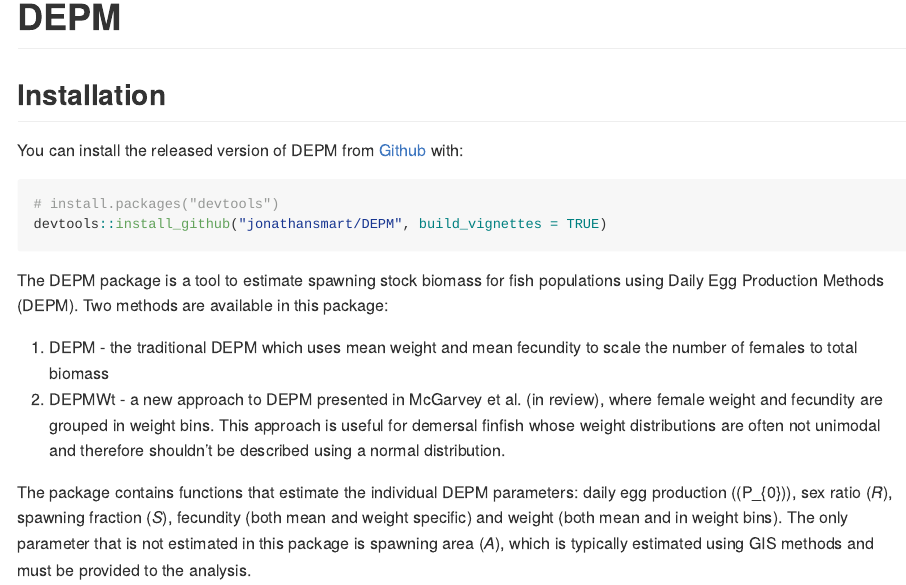
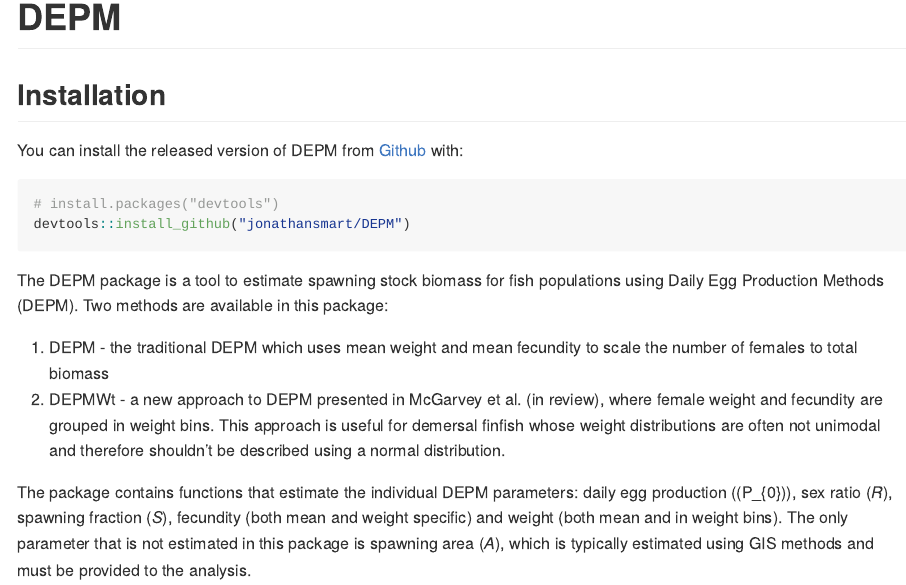
Before and after one commit to jonathansmart/DEPM, an R Markdown document (README.Rmd): the page in a window 1100 px wide, from its top. The pictures show the output file README.md that the author committed with the source, drawn offline in the style of GitHub; badge pictures from the web are left out.

Commit message:
Readme Updated

````diff
--- a/README.Rmd
+++ b/README.Rmd
@@ -27,7 +27,7 @@ You can install the released version of DEPM from [Github](https://github.com/jo
 
 ```{r gh-installation, eval = FALSE}
 # install.packages("devtools")
-devtools::install_github("jonathansmart/DEPM", build_vignettes = TRUE)
+devtools::install_github("jonathansmart/DEPM")
 ```
 
 
````
Also changed, not shown: vignettes/DEPMWt_Estimation.Rmd (+1 -1 lines), README.md.
